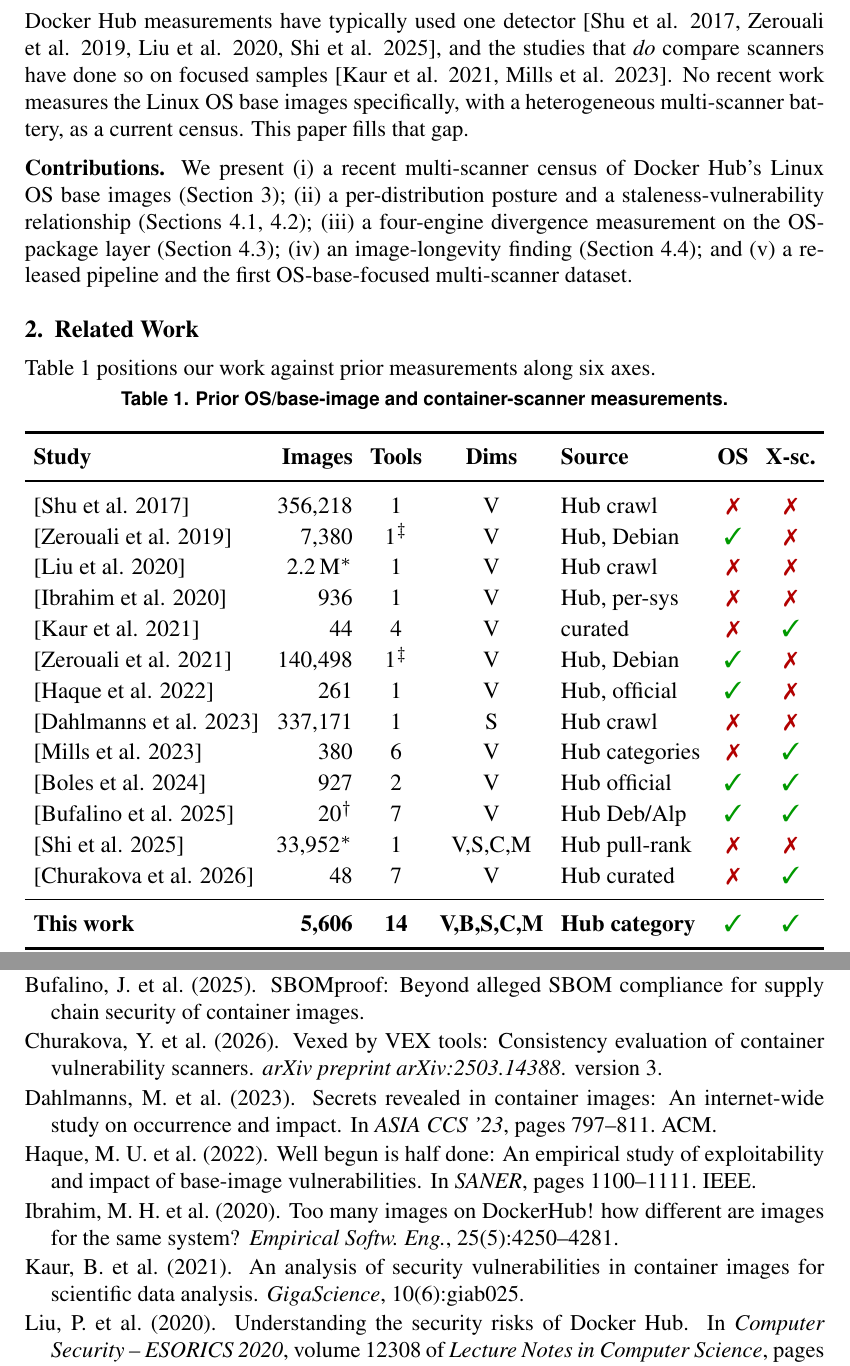
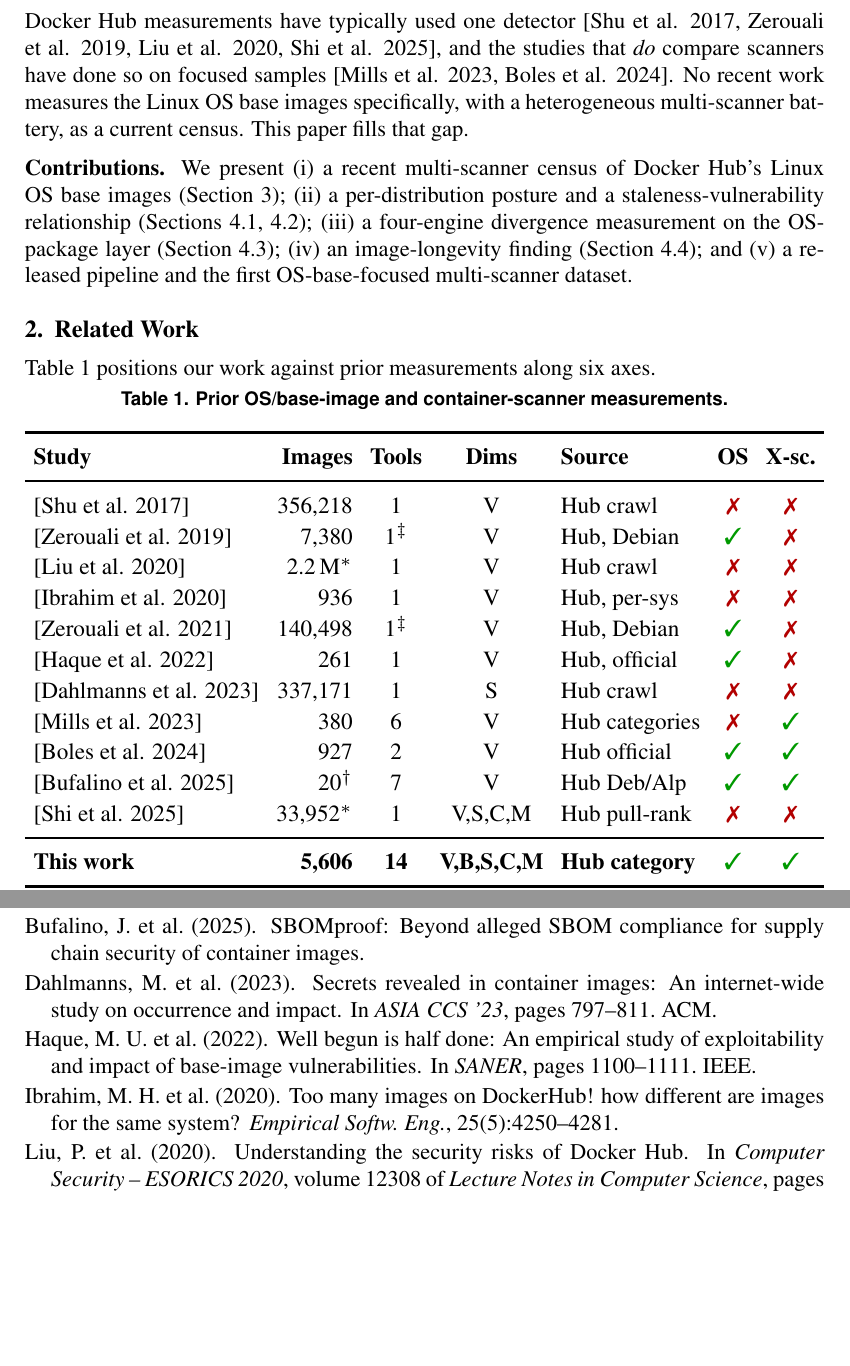
Before and after one commit to ChimangoScan/os-census, a LaTeX paper (paper/main.tex): two parts of pages 2 and 7 of 7, joined at a grey line, cut so that both start at the same text, the shorter picture padded with empty space. Compiled offline with pdfLaTeX.

Commit message:
Reduce scanner-agreement citations (drop Kaur, Churakova); minimal divergence framing as secondary

```diff
--- a/paper/main.tex
+++ b/paper/main.tex
@@ -108,7 +108,7 @@
 quickly: the large-scale Docker Hub measurements have typically used one
 detector~\cite{shu2017dockerhub,zerouali2019outdated,liu2020understanding,shi2025drdocker},
 and the studies that \emph{do} compare scanners have done so on focused
-samples~\cite{kaur2021scientific,mills2023longitudinal}. No recent work measures
+samples~\cite{mills2023longitudinal,boles2024deciphering}. No recent work measures
 the Linux OS base images specifically, with a heterogeneous multi-scanner
 battery, as a current census. This paper fills that gap.
 
@@ -141,7 +141,6 @@
 \cite{zerouali2019outdated} & 7{,}380   & 1$^{\ddagger}$ & V & Hub, Debian & \cmark & \xmark \\
 \cite{liu2020understanding} & 2.2\,M$^{\ast}$ & 1 & V & Hub crawl & \xmark & \xmark \\
 \cite{ibrahim2020toomany} & 936       & 1 & V & Hub, per-sys & \xmark & \xmark \\
-\cite{kaur2021scientific} & 44        & 4 & V & curated & \xmark & \cmark \\
 \cite{zerouali2021techlag} & 140{,}498 & 1$^{\ddagger}$ & V & Hub, Debian & \cmark & \xmark \\
 \cite{haque2022wellbegun} & 261       & 1 & V & Hub, official & \cmark & \xmark \\
 \cite{dahlmanns2023secrets} & 337{,}171 & 1 & S & Hub crawl & \xmark & \xmark \\
@@ -149,7 +148,6 @@
 \cite{boles2024deciphering} & 927       & 2 & V & Hub official & \cmark & \cmark \\
 \cite{bufalino2025sbomproof} & 20$^{\dagger}$ & 7 & V & Hub Deb/Alp & \cmark & \cmark \\
 \cite{shi2025drdocker} & 33{,}952$^{\ast}$ & 1 & V,S,C,M & Hub pull-rank & \xmark & \xmark \\
-\cite{churakova2026vex} & 48        & 7 & V & Hub curated & \xmark & \cmark \\
 \midrule
 \textbf{This work} & \textbf{5{,}606} & \textbf{14} & \textbf{V,B,S,C,M} & \textbf{Hub category} & \cmark & \cmark \\
 \bottomrule
```
Also changed, not shown: paper/main.pdf, paper/main.tex (2 more changed lines).
